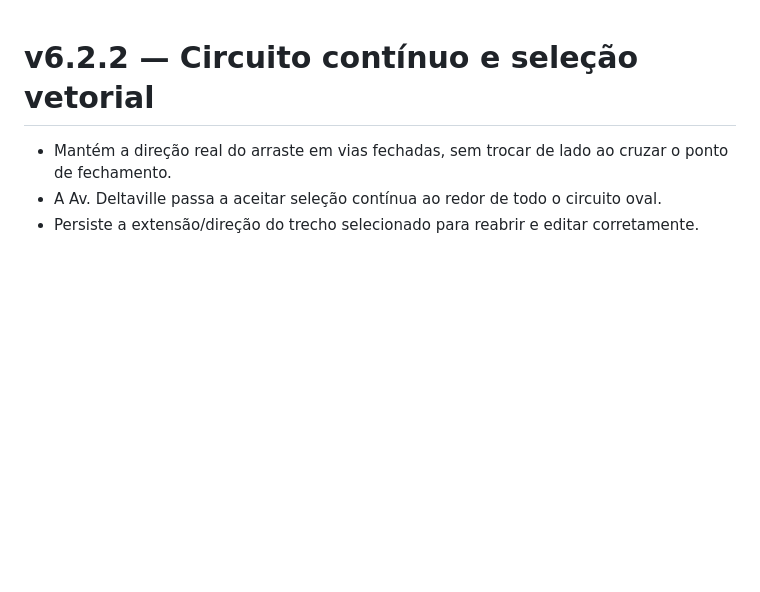
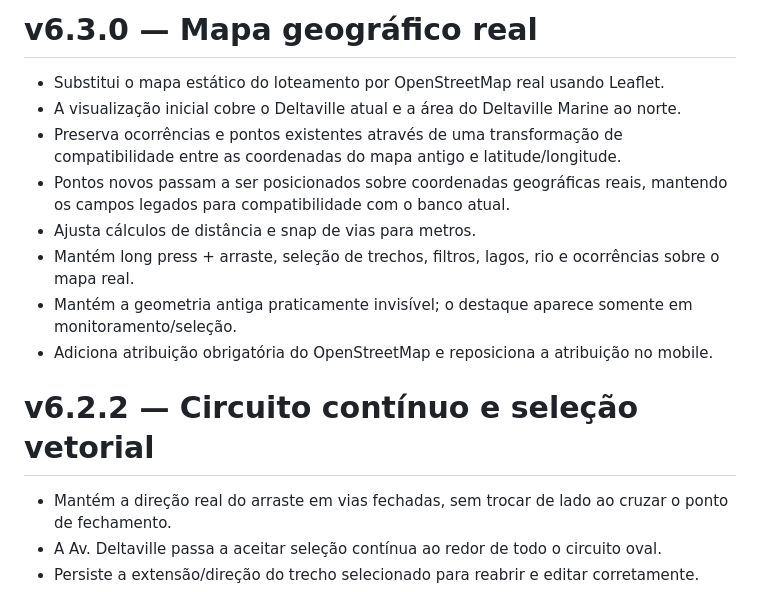
Before and after one commit to NiltonJunior10/Monitora-Deltaville, a Markdown page: CHANGELOG.md, the part around the change. Rendered like a GitHub page; blank space fills up the shorter version.

Commit message:
docs: document v6.3.0 real map migration

```diff
--- a/CHANGELOG.md
+++ b/CHANGELOG.md
@@ -1,3 +1,14 @@
+# v6.3.0 — Mapa geográfico real
+
+- Substitui o mapa estático do loteamento por OpenStreetMap real usando Leaflet.
+- A visualização inicial cobre o Deltaville atual e a área do Deltaville Marine ao norte.
+- Preserva ocorrências e pontos existentes através de uma transformação de compatibilidade entre as coordenadas do mapa antigo e latitude/longitude.
+- Pontos novos passam a ser posicionados sobre coordenadas geográficas reais, mantendo os campos legados para compatibilidade com o banco atual.
+- Ajusta cálculos de distância e snap de vias para metros.
+- Mantém long press + arraste, seleção de trechos, filtros, lagos, rio e ocorrências sobre o mapa real.
+- Mantém a geometria antiga praticamente invisível; o destaque aparece somente em monitoramento/seleção.
+- Adiciona atribuição obrigatória do OpenStreetMap e reposiciona a atribuição no mobile.
+
 # v6.2.2 — Circuito contínuo e seleção vetorial
 
 - Mantém a direção real do arraste em vias fechadas, sem trocar de lado ao cruzar o ponto de fechamento.
```
